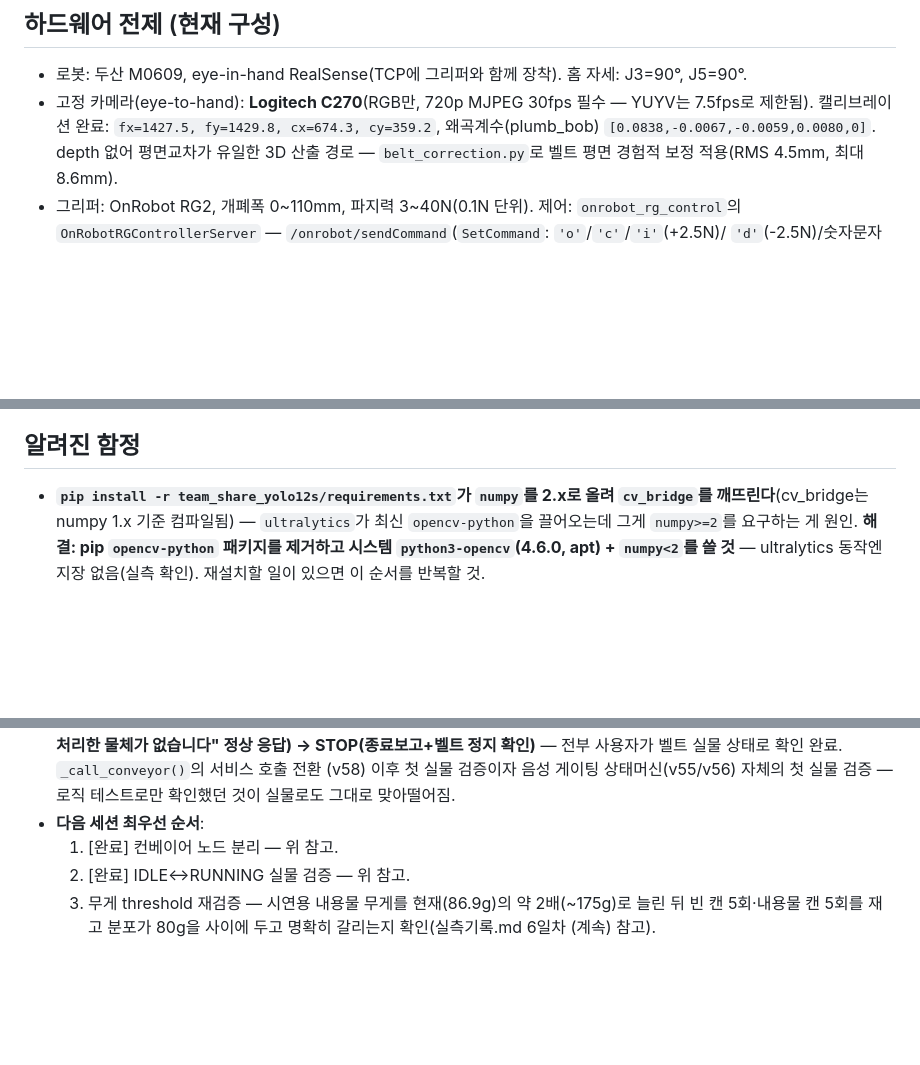
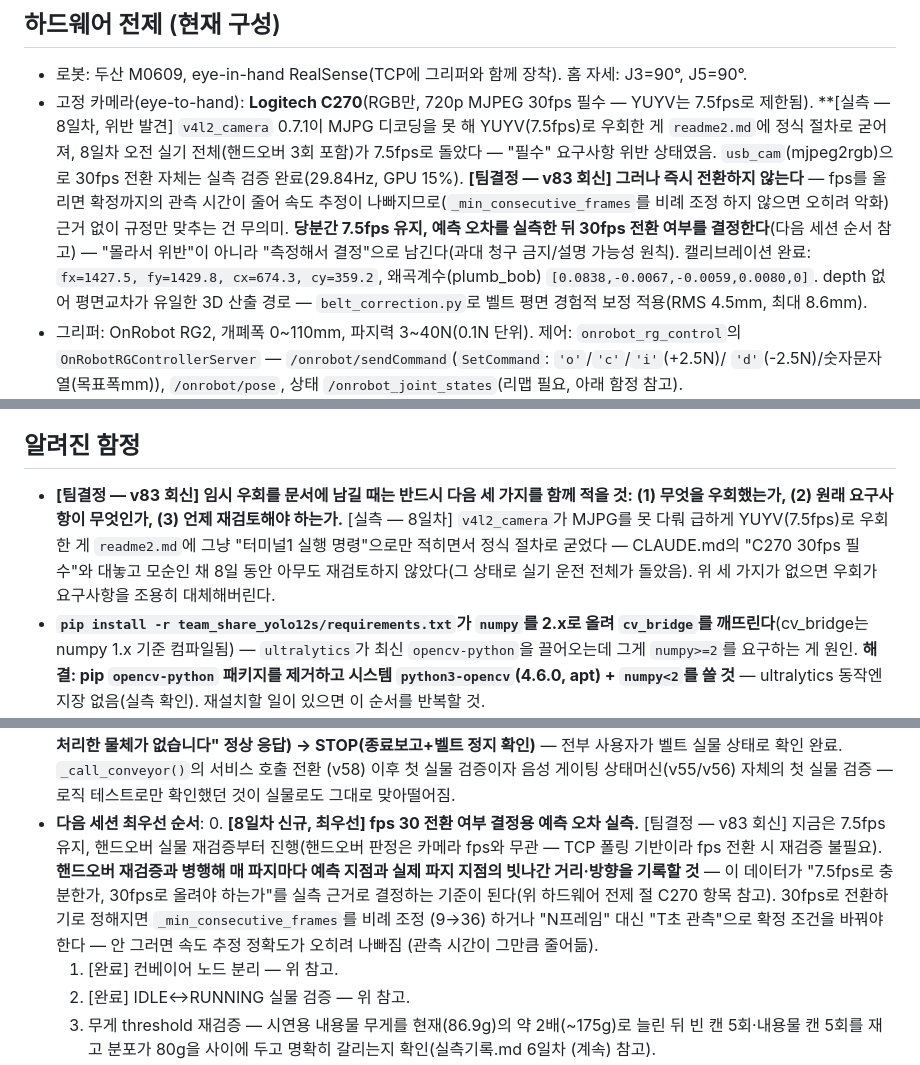
Before and after one commit to Taegyu-Lee1117/Rocycle, a Markdown page: docs/CLAUDE.md, 3 parts joined by grey strips. Drawn GitHub-style; blank space fills up the shorter version.

Commit message:
docs: fps 결정 보류(측정 우선) + 임시 우회 문서화 규칙 추가
C270 30fps "필수" 요구사항이 YUYV 우회로 8일 동안 조용히
위반됐던 경위 기록, v83 팀결정(7.5fps 유지 + 예측오차 실측 후
결정) 반영. 우회를 문서화할 때 원 요구사항/재검토 시점을 같이
적는 규칙 추가(재발 방지).

Co-Authored-By: Claude Sonnet 5 <noreply@anthropic.com>
Claude-Session: https://claude.ai/code/session_01DG8E3XHkQ4vyzvN8KWVVmh

```diff
--- a/docs/CLAUDE.md
+++ b/docs/CLAUDE.md
@@ -12,7 +12,19 @@
 - 로봇: 두산 M0609, eye-in-hand RealSense(TCP에 그리퍼와 함께
   장착). 홈 자세: J3=90°, J5=90°.
 - 고정 카메라(eye-to-hand): **Logitech C270**(RGB만, 720p MJPEG
-  30fps 필수 — YUYV는 7.5fps로 제한됨). 캘리브레이션 완료:
+  30fps 필수 — YUYV는 7.5fps로 제한됨). **[실측 — 8일차, 위반
+  발견] `v4l2_camera` 0.7.1이 MJPG 디코딩을 못 해 YUYV(7.5fps)로
+  우회한 게 `readme2.md`에 정식 절차로 굳어져, 8일차 오전 실기
+  전체(핸드오버 3회 포함)가 7.5fps로 돌았다 — "필수" 요구사항
+  위반 상태였음. `usb_cam`(mjpeg2rgb)으로 30fps 전환 자체는 실측
+  검증 완료(29.84Hz, GPU 15%). **[팀결정 — v83 회신] 그러나 즉시
+  전환하지 않는다** — fps를 올리면 확정까지의 관측 시간이 줄어
+  속도 추정이 나빠지므로(`_min_consecutive_frames`를 비례 조정
+  하지 않으면 오히려 악화) 근거 없이 규정만 맞추는 건 무의미.
+  **당분간 7.5fps 유지, 예측 오차를 실측한 뒤 30fps 전환 여부를
+  결정한다**(다음 세션 순서 참고) — "몰라서 위반"이 아니라
+  "측정해서 결정"으로 남긴다(과대 청구 금지/설명 가능성 원칙).
+  캘리브레이션 완료:
   `fx=1427.5, fy=1429.8, cx=674.3, cy=359.2`, 왜곡계수(plumb_bob)
   `[0.0838,-0.0067,-0.0059,0.0080,0]`. depth 없어 평면교차가
   유일한 3D 산출 경로 — `belt_correction.py`로 벨트 평면 경험적
@@ -82,6 +94,15 @@
 
 ## 알려진 함정
 
+- **[팀결정 — v83 회신] 임시 우회를 문서에 남길 때는 반드시
+  다음 세 가지를 함께 적을 것: (1) 무엇을 우회했는가, (2) 원래
+  요구사항이 무엇인가, (3) 언제 재검토해야 하는가.** [실측 —
+  8일차] `v4l2_camera`가 MJPG를 못 다뤄 급하게 YUYV(7.5fps)로
+  우회한 게 `readme2.md`에 그냥 "터미널1 실행 명령"으로만 적히면서
+  정식 절차로 굳었다 — CLAUDE.md의 "C270 30fps 필수"와 대놓고
+  모순인 채 8일 동안 아무도 재검토하지 않았다(그 상태로 실기
+  운전 전체가 돌았음). 위 세 가지가 없으면 우회가 요구사항을
+  조용히 대체해버린다.
 - **`pip install -r team_share_yolo12s/requirements.txt`가 `numpy`를
   2.x로 올려 `cv_bridge`를 깨뜨린다**(cv_bridge는 numpy 1.x 기준
   컴파일됨) — `ultralytics`가 최신 `opencv-python`을 끌어오는데
@@ -397,6 +418,18 @@
   첫 실물 검증 — 로직 테스트로만 확인했던 것이 실물로도 그대로
   맞아떨어짐.
 - **다음 세션 최우선 순서**:
+  0. **[8일차 신규, 최우선] fps 30 전환 여부 결정용 예측 오차
+     실측.** [팀결정 — v83 회신] 지금은 7.5fps 유지, 핸드오버
+     실물 재검증부터 진행(핸드오버 판정은 카메라 fps와 무관 —
+     TCP 폴링 기반이라 fps 전환 시 재검증 불필요). **핸드오버
+     재검증과 병행해 매 파지마다 예측 지점과 실제 파지 지점의
+     빗나간 거리·방향을 기록할 것** — 이 데이터가 "7.5fps로
+     충분한가, 30fps로 올려야 하는가"를 실측 근거로 결정하는
+     기준이 된다(위 하드웨어 전제 절 C270 항목 참고). 30fps로
+     전환하기로 정해지면 `_min_consecutive_frames`를 비례 조정
+     (9→36) 하거나 "N프레임" 대신 "T초 관측"으로 확정 조건을
+     바꿔야 한다 — 안 그러면 속도 추정 정확도가 오히려 나빠짐
+     (관측 시간이 그만큼 줄어듦).
   1. [완료] 컨베이어 노드 분리 — 위 참고.
   2. [완료] IDLE↔RUNNING 실물 검증 — 위 참고.
   3. 무게 threshold 재검증 — 시연용 내용물 무게를 현재(86.9g)의
```
